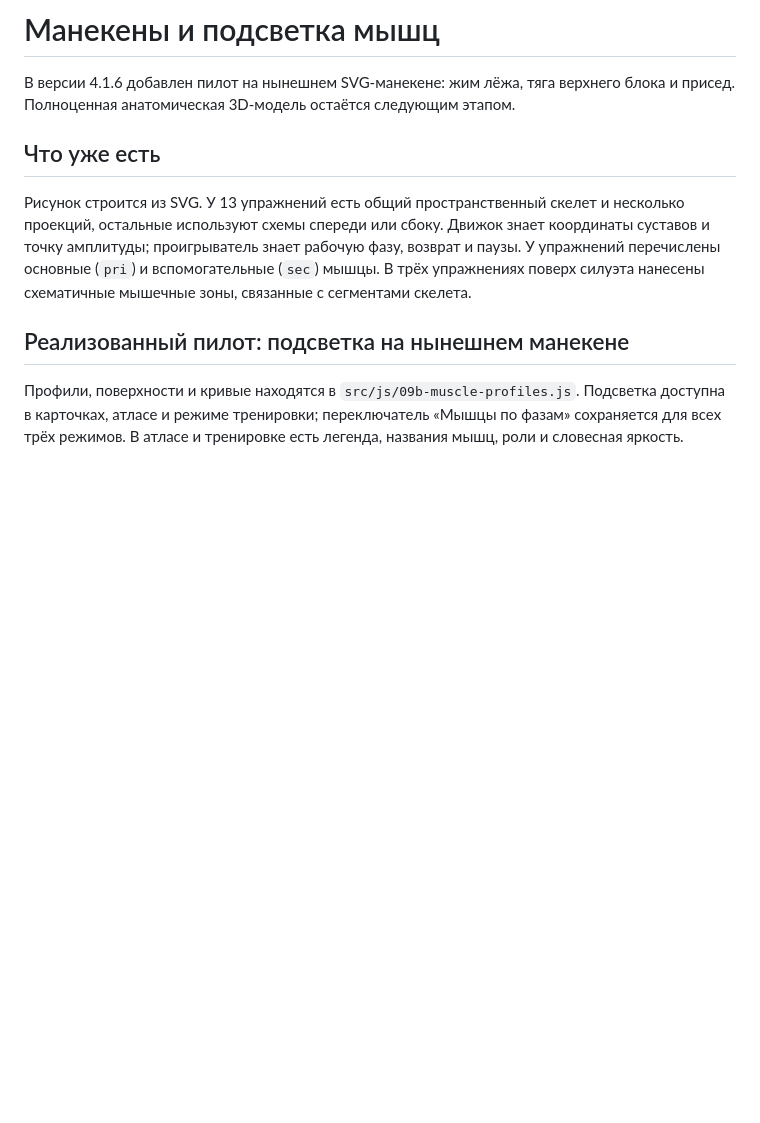
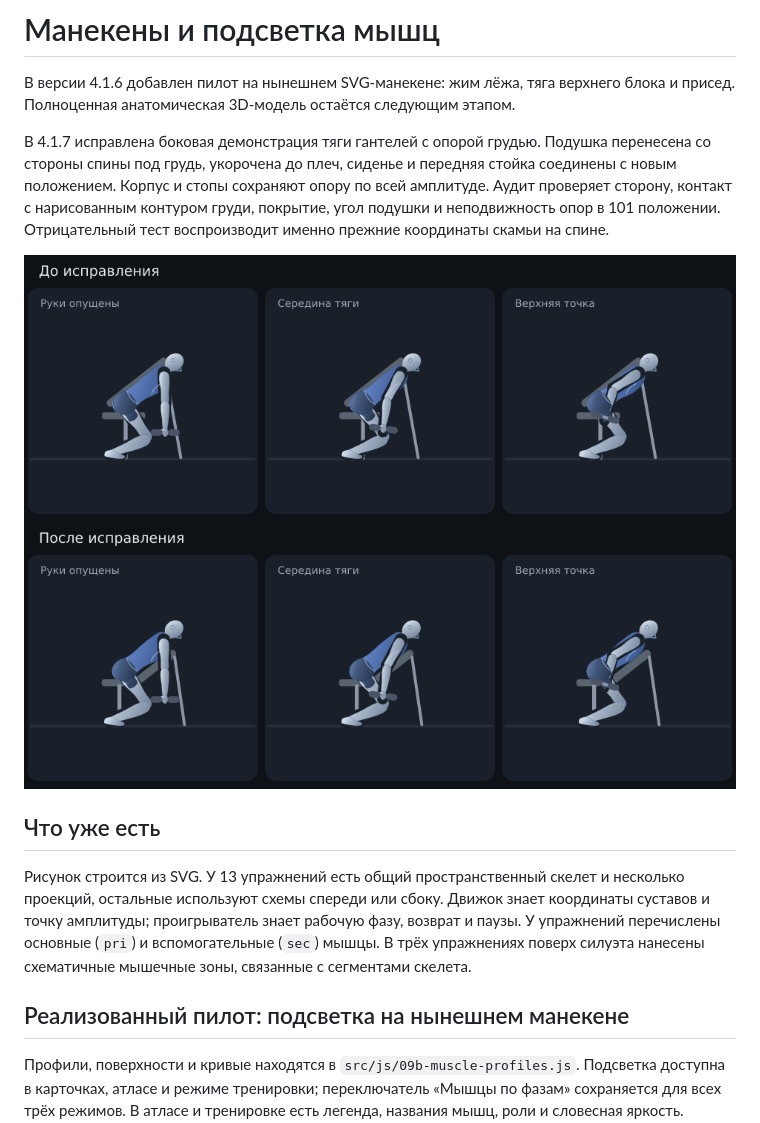
Before and after one commit to sakrett001-ai/Lazy-gym-planer, a Markdown page: docs/mannequin-roadmap.md, the part around the change. GitHub-like rendering; pictures changed too: docs/chest-row-support.png (added); blank space fills up the shorter version.

```diff
--- a/docs/mannequin-roadmap.md
+++ b/docs/mannequin-roadmap.md
@@ -1,6 +1,10 @@
 # Манекены и подсветка мышц
 
 В версии 4.1.6 добавлен пилот на нынешнем SVG-манекене: жим лёжа, тяга верхнего блока и присед. Полноценная анатомическая 3D-модель остаётся следующим этапом.
+
+В 4.1.7 исправлена боковая демонстрация тяги гантелей с опорой грудью. Подушка перенесена со стороны спины под грудь, укорочена до плеч, сиденье и передняя стойка соединены с новым положением. Корпус и стопы сохраняют опору по всей амплитуде. Аудит проверяет сторону, контакт с нарисованным контуром груди, покрытие, угол подушки и неподвижность опор в 101 положении. Отрицательный тест воспроизводит именно прежние координаты скамьи на спине.
+
+![Опора грудью: настоящие SVG до и после исправления, три положения](chest-row-support.png)
 
 ## Что уже есть
 
```
Also changed, not shown: README.md (+2 -2 lines), 6 other files.
